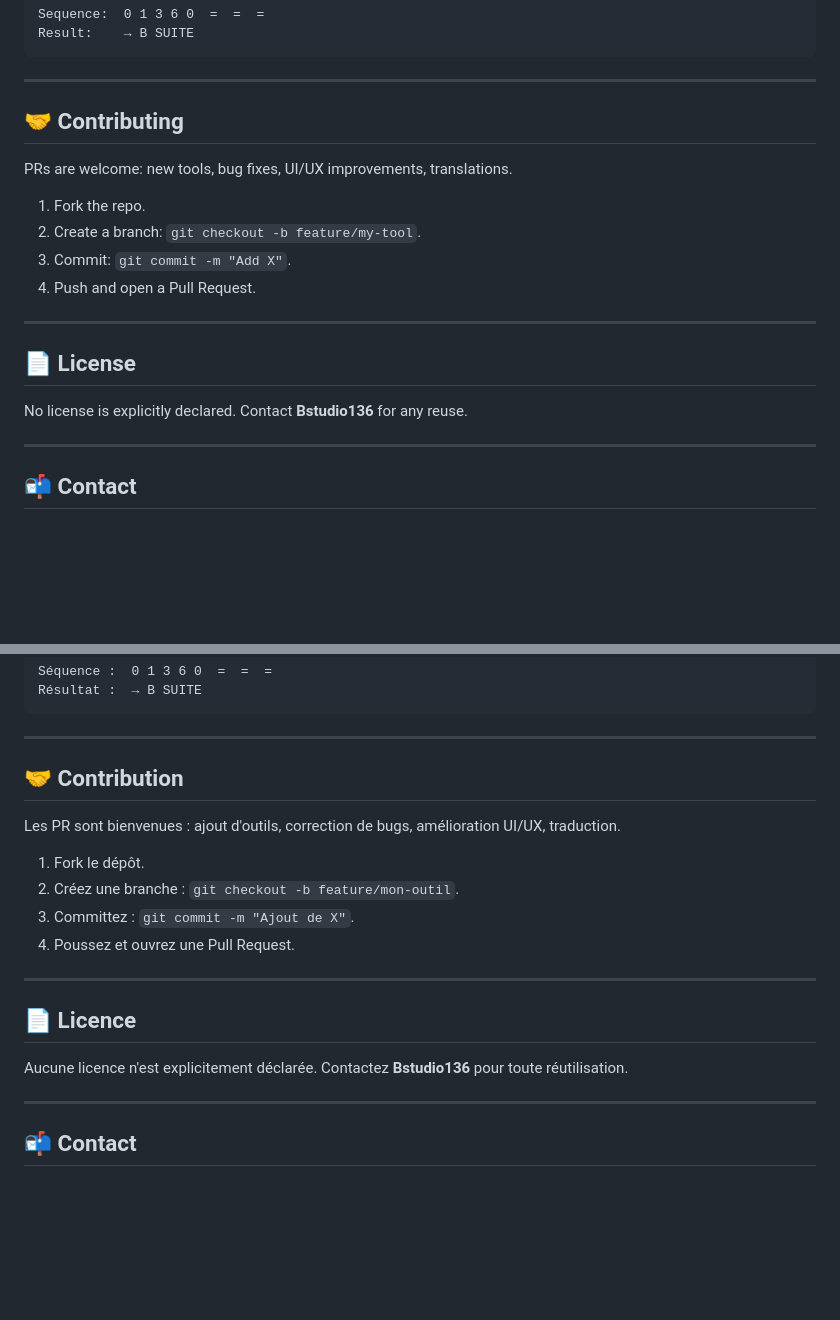
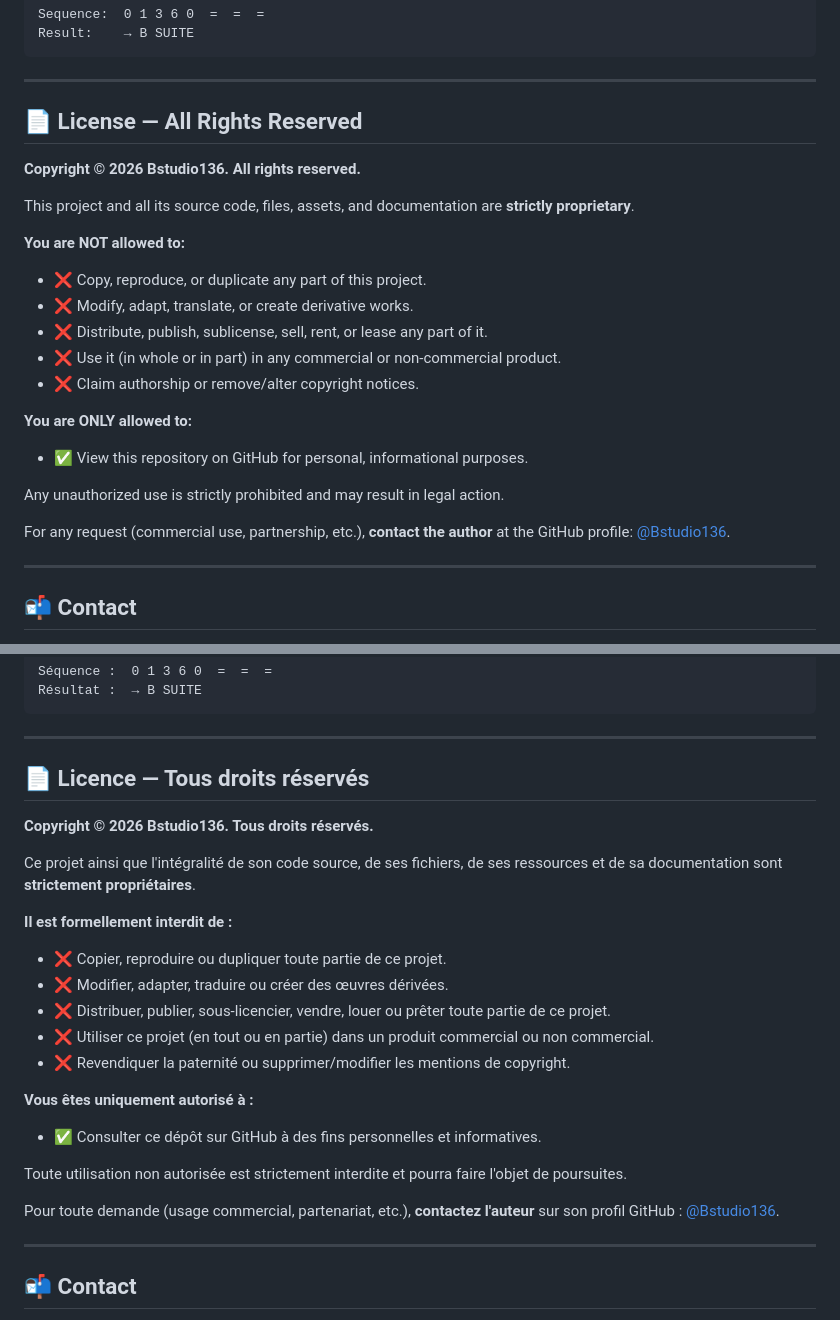
Before and after one commit to Bstudio136/BSuite, a Markdown page: README.md, 2 parts joined by grey strips. Rendered like a GitHub page; blank space fills up the shorter version.

```diff
--- a/README.md
+++ b/README.md
@@ -170,20 +170,25 @@ Result:    → B SUITE
 
 ---
 
-## 🤝 Contributing
+## 📄 License — All Rights Reserved
 
-PRs are welcome: new tools, bug fixes, UI/UX improvements, translations.
+**Copyright © 2026 Bstudio136. All rights reserved.**
 
-1. Fork the repo.
-2. Create a branch: `git checkout -b feature/my-tool`.
-3. Commit: `git commit -m "Add X"`.
-4. Push and open a Pull Request.
+This project and all its source code, files, assets, and documentation are **strictly proprietary**.
 
----
+**You are NOT allowed to:**
+- ❌ Copy, reproduce, or duplicate any part of this project.
+- ❌ Modify, adapt, translate, or create derivative works.
+- ❌ Distribute, publish, sublicense, sell, rent, or lease any part of it.
+- ❌ Use it (in whole or in part) in any commercial or non-commercial product.
+- ❌ Claim authorship or remove/alter copyright notices.
 
-## 📄 License
+**You are ONLY allowed to:**
+- ✅ View this repository on GitHub for personal, informational purposes.
 
-No license is explicitly declared. Contact **Bstudio136** for any reuse.
+Any unauthorized use is strictly prohibited and may result in legal action.
+
+For any request (commercial use, partnership, etc.), **contact the author** at the GitHub profile: [@Bstudio136](https://github.com/Bstudio136).
 
 ---
 
@@ -366,20 +371,25 @@ Résultat :  → B SUITE
 
 ---
 
-## 🤝 Contribution
+## 📄 Licence — Tous droits réservés
 
-Les PR sont bienvenues : ajout d'outils, correction de bugs, amélioration UI/UX, traduction.
+**Copyright © 2026 Bstudio136. Tous droits réservés.**
 
-1. Fork le dépôt.
-2. Créez une branche : `git checkout -b feature/mon-outil`.
-3. Committez : `git commit -m "Ajout de X"`.
-4. Poussez et ouvrez une Pull Request.
+Ce projet ainsi que l'intégralité de son code source, de ses fichiers, de ses ressources et de sa documentation sont **strictement propriétaires**.
 
----
+**Il est formellement interdit de :**
+- ❌ Copier, reproduire ou dupliquer toute partie de ce projet.
+- ❌ Modifier, adapter, traduire ou créer des œuvres dérivées.
+- ❌ Distribuer, publier, sous-licencier, vendre, louer ou prêter toute partie de ce projet.
+- ❌ Utiliser ce projet (en tout ou en partie) dans un produit commercial ou non commercial.
+- ❌ Revendiquer la paternité ou supprimer/modifier les mentions de copyright.
 
-## 📄 Licence
+**Vous êtes uniquement autorisé à :**
+- ✅ Consulter ce dépôt sur GitHub à des fins personnelles et informatives.
 
-Aucune licence n'est explicitement déclarée. Contactez **Bstudio136** pour toute réutilisation.
+Toute utilisation non autorisée est strictement interdite et pourra faire l'objet de poursuites.
+
+Pour toute demande (usage commercial, partenariat, etc.), **contactez l'auteur** sur son profil GitHub : [@Bstudio136](https://github.com/Bstudio136).
 
 ---
 
```
